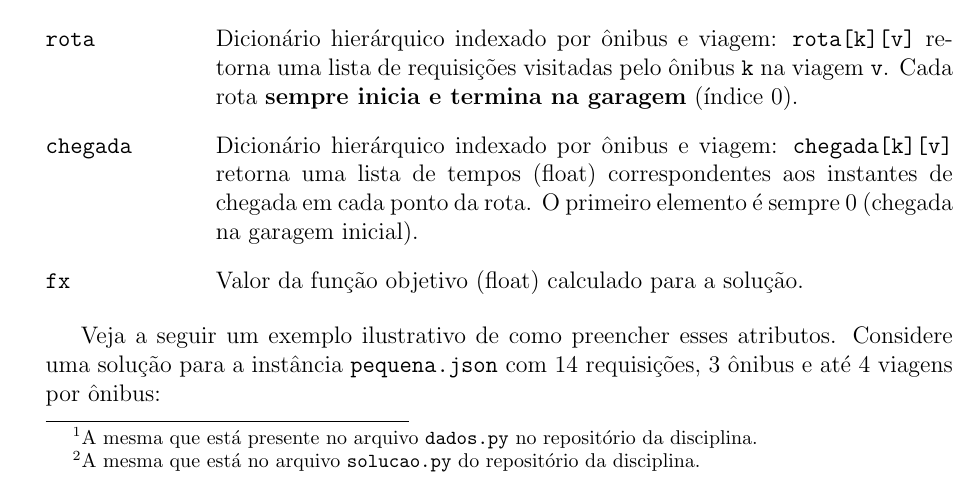
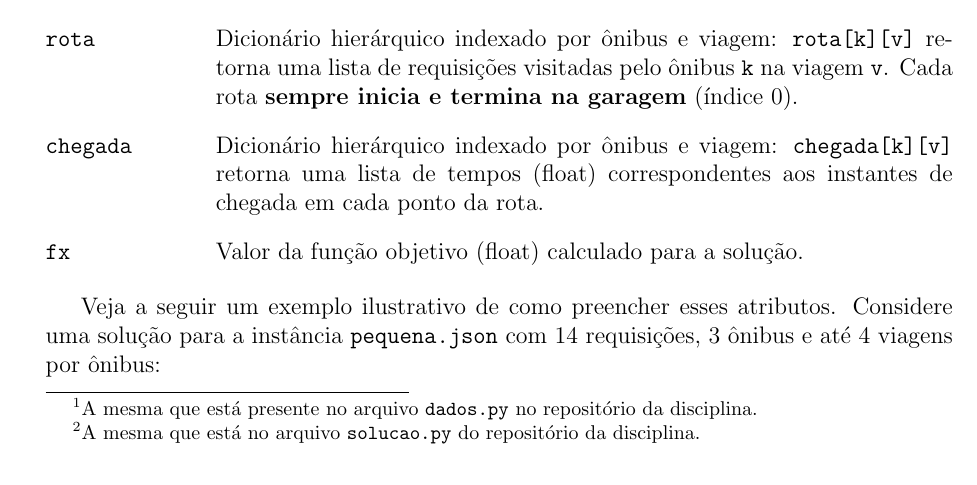
Before and after one commit to Iury-AB/Lab-2-20252, a LaTeX document (entrega/orientacoes.tex): part of page 3 of 6, cut so that both start at the same text. Compiled offline with pdfLaTeX.

Commit message:
Correção sobre definição do instante de saída da garagem

```diff
--- a/entrega/orientacoes.tex
+++ b/entrega/orientacoes.tex
@@ -160,7 +160,7 @@ A classe \texttt{Solucao} possui três atributos principais que devem ser preenc
 \begin{description}[leftmargin=3cm,style=nextline]
     \item[\texttt{rota}] Dicionário hierárquico indexado por ônibus e viagem: \texttt{rota[k][v]} retorna uma lista de requisições visitadas pelo ônibus \texttt{k} na viagem \texttt{v}. Cada rota \textbf{sempre inicia e termina na garagem} (índice 0).
 
-    \item[\texttt{chegada}] Dicionário hierárquico indexado por ônibus e viagem: \texttt{chegada[k][v]} retorna uma lista de tempos (float) correspondentes aos instantes de chegada em cada ponto da rota. O primeiro elemento é sempre 0 (chegada na garagem inicial).
+    \item[\texttt{chegada}] Dicionário hierárquico indexado por ônibus e viagem: \texttt{chegada[k][v]} retorna uma lista de tempos (float) correspondentes aos instantes de chegada em cada ponto da rota.
 
     \item[\texttt{fx}] Valor da função objetivo (float) calculado para a solução.
 \end{description}
```
Also changed, not shown: entrega/apresentacao.tex (+0 -1 lines), entrega/apresentacao.pdf, entrega/orientacoes.pdf.
